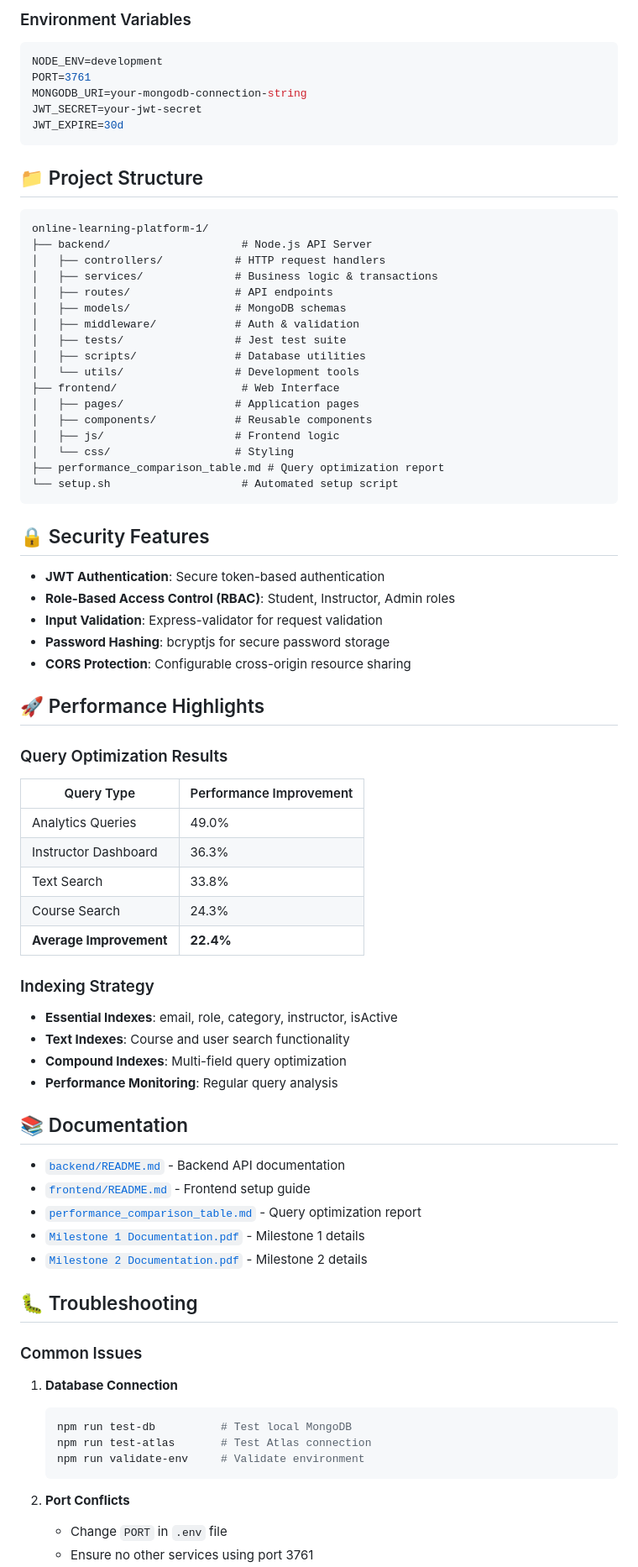
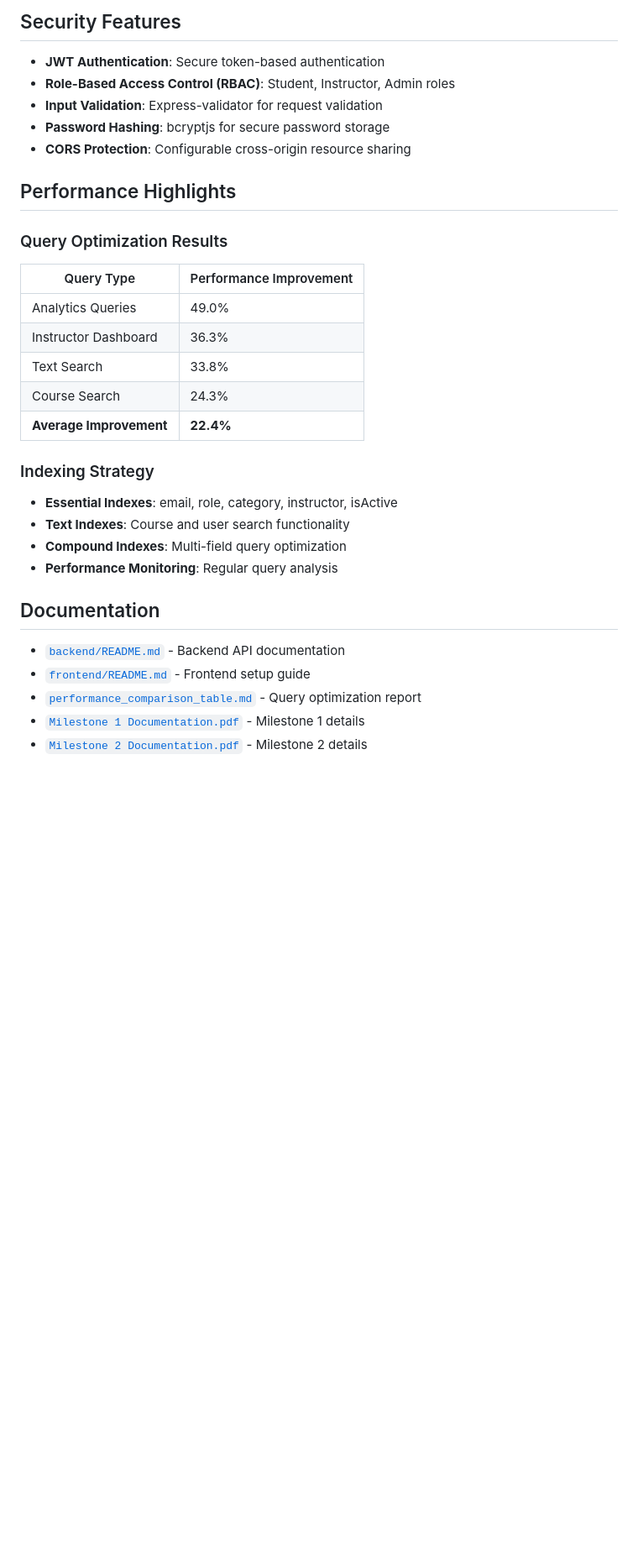
Before and after one commit to SealGummies/online-learning-platform, a Markdown page: README.md, the part around the change printed below. Shown: that part at 84% size. GitHub-like rendering; blank space fills up the shorter version.

````diff
--- a/README.md
+++ b/README.md
@@ -230,35 +209,4 @@ npm run config-db          # Database configuration
-### Environment Variables
-```env
-NODE_ENV=development
-PORT=3761
-MONGODB_URI=your-mongodb-connection-string
-JWT_SECRET=your-jwt-secret
-JWT_EXPIRE=30d
-```
-
-## 📁 Project Structure
-
-```
-online-learning-platform-1/
-├── backend/                    # Node.js API Server
-│   ├── controllers/           # HTTP request handlers
-│   ├── services/              # Business logic & transactions
-│   ├── routes/                # API endpoints
-│   ├── models/                # MongoDB schemas
-│   ├── middleware/            # Auth & validation
-│   ├── tests/                 # Jest test suite
-│   ├── scripts/               # Database utilities
-│   └── utils/                 # Development tools
-├── frontend/                   # Web Interface
-│   ├── pages/                 # Application pages
-│   ├── components/            # Reusable components
-│   ├── js/                    # Frontend logic
-│   └── css/                   # Styling
-├── performance_comparison_table.md # Query optimization report
-└── setup.sh                    # Automated setup script
-```
-
-## 🔒 Security Features
+## Security Features
 
 - **JWT Authentication**: Secure token-based authentication
 - **Role-Based Access Control (RBAC)**: Student, Instructor, Admin roles
@@ -266,43 +214,29 @@ online-learning-platform-1/
 - **Password Hashing**: bcryptjs for secure password storage
 - **CORS Protection**: Configurable cross-origin resource sharing
 
-## 🚀 Performance Highlights
+## Performance Highlights
 
 ### Query Optimization Results
-| Query Type | Performance Improvement |
-|------------|----------------------|
-| Analytics Queries | 49.0% |
-| Instructor Dashboard | 36.3% |
-| Text Search | 33.8% |
-| Course Search | 24.3% |
-| **Average Improvement** | **22.4%** |
+
+| Query Type              | Performance Improvement |
+| ----------------------- | ----------------------- |
+| Analytics Queries       | 49.0%                   |
+| Instructor Dashboard    | 36.3%                   |
+| Text Search             | 33.8%                   |
+| Course Search           | 24.3%                   |
+| **Average Improvement** | **22.4%**               |
 
 ### Indexing Strategy
+
 - **Essential Indexes**: email, role, category, instructor, isActive
 - **Text Indexes**: Course and user search functionality
 - **Compound Indexes**: Multi-field query optimization
 - **Performance Monitoring**: Regular query analysis
 
-## 📚 Documentation
+## Documentation
 
 - [`backend/README.md`](backend/README.md) - Backend API documentation
 - [`frontend/README.md`](frontend/README.md) - Frontend setup guide
 - [`performance_comparison_table.md`](performance_comparison_table.md) - Query optimization report
 - [`Milestone 1 Documentation.pdf`](Milestone%201%20Documentation.pdf) - Milestone 1 details
 - [`Milestone 2 Documentation.pdf`](Milestone%202%20Documentation.pdf) - Milestone 2 details
-
-## 🐛 Troubleshooting
-
-### Common Issues
-
-1. **Database Connection**
-   ```bash
-   npm run test-db          # Test local MongoDB
-   npm run test-atlas       # Test Atlas connection
-   npm run validate-env     # Validate environment
-   ```
-
-2. **Port Conflicts**
-   - Change `PORT` in `.env` file
-   - Ensure no other services using port 3761
-
````
Also changed, not shown: other parts of README.md (+58 -112 lines), SETUP.md (deleted, +0 -188 lines).
